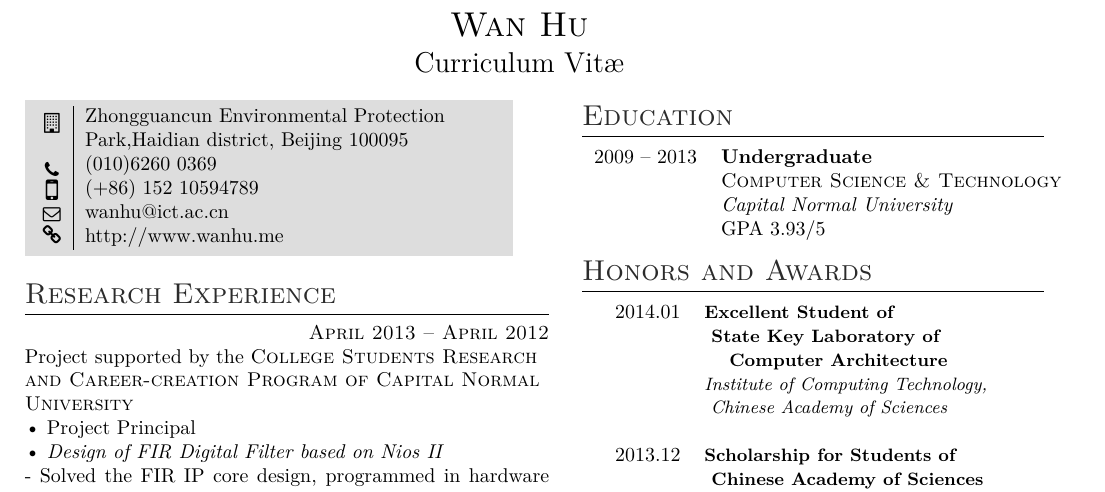
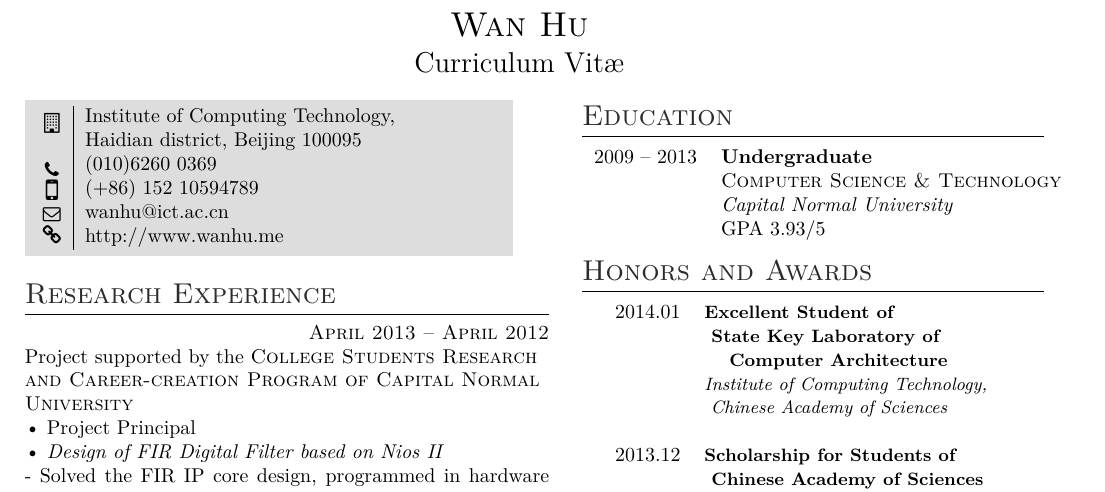
Before and after one commit to huwan/WanHuCV, a LaTeX CV (WanHu-CV-EN.tex): part of the page, cut so that both start at the same text. Compiled offline with XeLaTeX.

Commit message:
更新英文简历地址

```diff
--- a/WanHu-CV-EN.tex
+++ b/WanHu-CV-EN.tex
@@ -91,8 +91,8 @@
 
 \colorbox{shade}{\textcolor{text1}{
 \begin{tabular}{c|p{7cm}}
-\raisebox{-4pt}{\faBuilding} & Zhongguancun Environmental Protection\newline{}
-Park,Haidian district, Beijing 100095 \\ % Address
+\raisebox{-4pt}{\faBuilding} & Institute of Computing Technology,\newline{}
+    Haidian district, Beijing 100095 \\ % Address
 \raisebox{-3pt}{\small\faPhone} & (010)6260~0369 \\ % Phone number
 \raisebox{-3pt}{\Large\faMobilePhone} & (+86)~152~10594789 \\ % Phone number
 \raisebox{-1pt}{\small\faEnvelope} & \href{mailto:wanhu@ict.ac.cn}{wanhu@ict.ac.cn} \\ % Email address
```
Also changed, not shown: WanHu-CV-EN.pdf.
